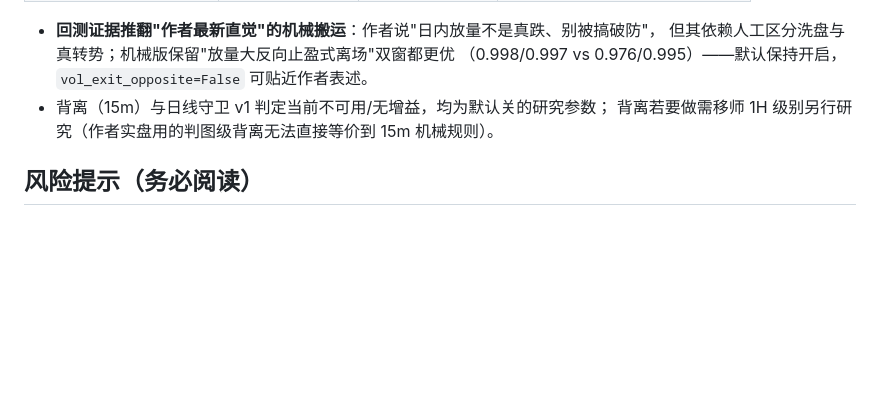
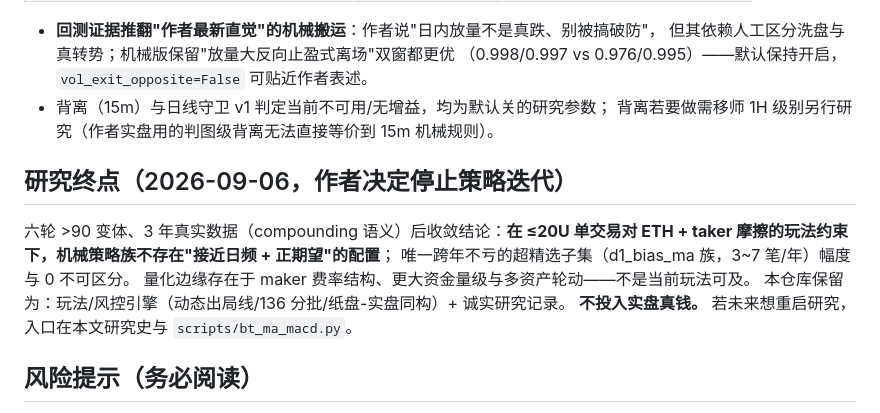
Before and after one commit to liyunlong2008/yuncs, a Markdown page: README.md, the part around the change. GitHub-like rendering; blank space fills up the shorter version.

Commit message:
README: 研究终点归档(2026-09-06) — 玩法约束下机械策略无日频正期望，停止迭代

```diff
--- a/README.md
+++ b/README.md
@@ -215,6 +215,15 @@ MACD 背离入场过滤（B站"底背离底部反弹/顶背离高位回调"）
 - 背离（15m）与日线守卫 v1 判定当前不可用/无增益，均为默认关的研究参数；
   背离若要做需移师 1H 级别另行研究（作者实盘用的判图级背离无法直接等价到 15m 机械规则）。
 
+## 研究终点（2026-09-06，作者决定停止策略迭代）
+
+六轮 >90 变体、3 年真实数据（compounding 语义）后收敛结论：**在 ≤20U 单交易对
+ETH + taker 摩擦的玩法约束下，机械策略族不存在"接近日频 + 正期望"的配置**；
+唯一跨年不亏的超精选子集（d1_bias_ma 族，3~7 笔/年）幅度与 0 不可区分。
+量化边缘存在于 maker 费率结构、更大资金量级与多资产轮动——不是当前玩法可及。
+本仓库保留为：玩法/风控引擎（动态出局线/136 分批/纸盘-实盘同构）+ 诚实研究记录。
+**不投入实盘真钱。** 若未来想重启研究，入口在本文研究史与 `scripts/bt_ma_macd.py`。
+
 ## 风险提示（务必阅读）
 
 **当前内置策略（ma_macd）在真实资金语义下尚未过正期望验证（3y/近1y 约 0.997~0.998x），
```
